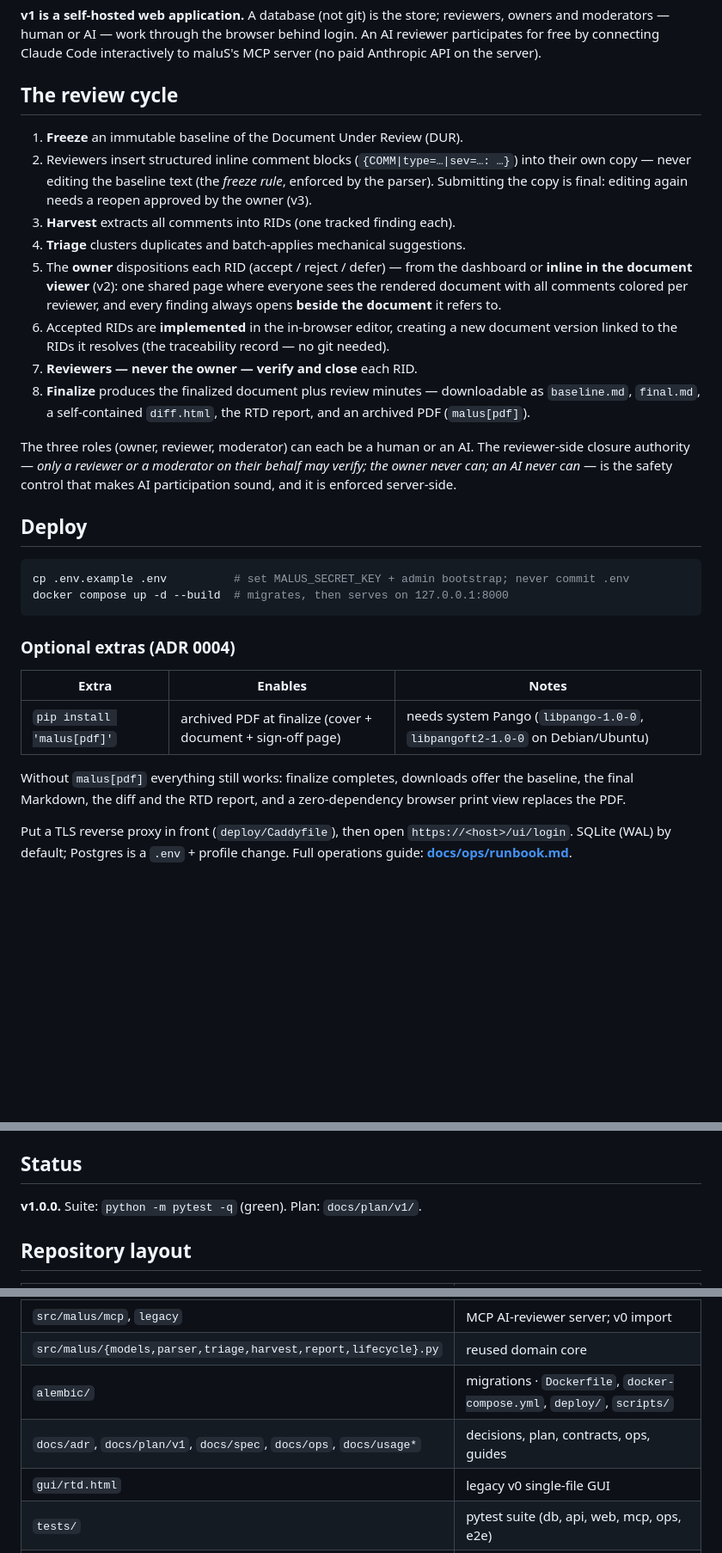
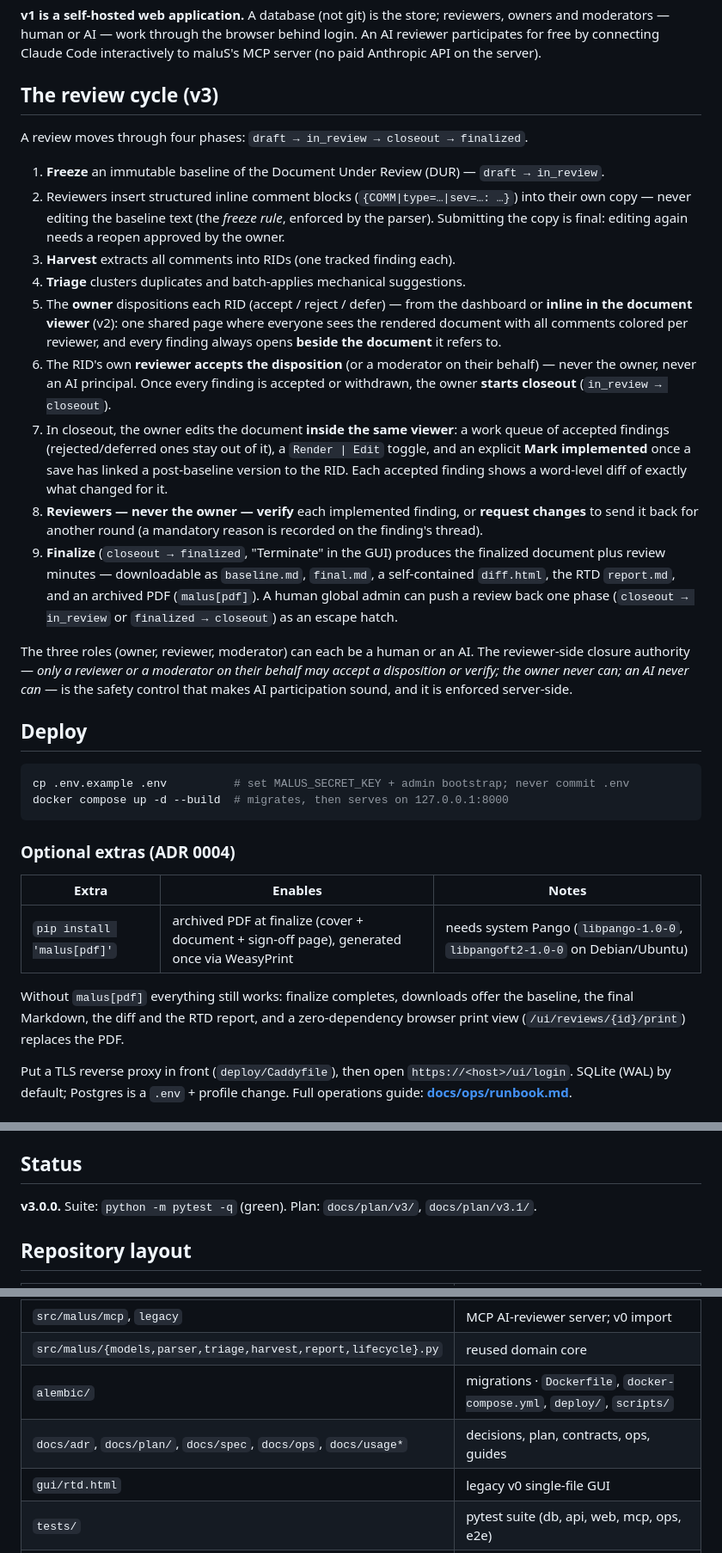
Before and after one commit to tech-ALUM/maluS, a Markdown page: README.md, 3 parts joined by grey strips. Shown at 86% size. GitHub-like rendering; blank space fills up the shorter version.

Commit message:
docs: v3.0.0 changelog + README workflow/extras
Co-Authored-By: Claude Opus 5 <noreply@anthropic.com>

```diff
--- a/README.md
+++ b/README.md
@@ -8,13 +8,17 @@ reviewers, owners and moderators — human or AI — work through the browser be
 login. An AI reviewer participates for free by connecting Claude Code
 interactively to maluS's MCP server (no paid Anthropic API on the server).
 
-## The review cycle
+## The review cycle (v3)
 
-1. **Freeze** an immutable baseline of the Document Under Review (DUR).
+A review moves through four phases: `draft → in_review → closeout →
+finalized`.
+
+1. **Freeze** an immutable baseline of the Document Under Review (DUR) —
+   `draft → in_review`.
 2. Reviewers insert structured inline comment blocks
    (`{COMM|type=…|sev=…: …}`) into their own copy — never editing the
    baseline text (the *freeze rule*, enforced by the parser). Submitting the
-   copy is final: editing again needs a reopen approved by the owner (v3).
+   copy is final: editing again needs a reopen approved by the owner.
 3. **Harvest** extracts all comments into RIDs (one tracked finding each).
 4. **Triage** clusters duplicates and batch-applies mechanical suggestions.
 5. The **owner** dispositions each RID (accept / reject / defer) — from the
@@ -22,18 +26,30 @@ interactively to maluS's MCP server (no paid Anthropic API on the server).
    everyone sees the rendered document with all comments colored per
    reviewer, and every finding always opens **beside the document** it
    refers to.
-6. Accepted RIDs are **implemented** in the in-browser editor, creating a new
-   document version linked to the RIDs it resolves (the traceability record —
-   no git needed).
-7. **Reviewers — never the owner — verify and close** each RID.
-8. **Finalize** produces the finalized document plus review minutes —
-   downloadable as `baseline.md`, `final.md`, a self-contained `diff.html`,
-   the RTD report, and an archived PDF (`malus[pdf]`).
+6. The RID's own **reviewer accepts the disposition** (or a moderator on
+   their behalf) — never the owner, never an AI principal. Once every
+   finding is accepted or withdrawn, the owner **starts closeout**
+   (`in_review → closeout`).
+7. In closeout, the owner edits the document **inside the same viewer**: a
+   work queue of accepted findings (rejected/deferred ones stay out of it),
+   a `Render | Edit` toggle, and an explicit **Mark implemented** once a save
+   has linked a post-baseline version to the RID. Each accepted finding shows
+   a word-level diff of exactly what changed for it.
+8. **Reviewers — never the owner — verify** each implemented finding, or
+   **request changes** to send it back for another round (a mandatory reason
+   is recorded on the finding's thread).
+9. **Finalize** (`closeout → finalized`, "Terminate" in the GUI) produces the
+   finalized document plus review minutes — downloadable as `baseline.md`,
+   `final.md`, a self-contained `diff.html`, the RTD `report.md`, and an
+   archived PDF (`malus[pdf]`). A human global admin can push a review back
+   one phase (`closeout → in_review` or `finalized → closeout`) as an escape
+   hatch.
 
 The three roles (owner, reviewer, moderator) can each be a human or an AI. The
 reviewer-side closure authority — *only a reviewer or a moderator on their
-behalf may verify; the owner never can; an AI never can* — is the safety control
-that makes AI participation sound, and it is enforced server-side.
+behalf may accept a disposition or verify; the owner never can; an AI never
+can* — is the safety control that makes AI participation sound, and it is
+enforced server-side.
 
 ## Deploy
 
@@ -46,11 +62,12 @@ docker compose up -d --build  # migrates, then serves on 127.0.0.1:8000
 
 | Extra | Enables | Notes |
 |-------|---------|-------|
-| `pip install 'malus[pdf]'` | archived PDF at finalize (cover + document + sign-off page) | needs system Pango (`libpango-1.0-0`, `libpangoft2-1.0-0` on Debian/Ubuntu) |
+| `pip install 'malus[pdf]'` | archived PDF at finalize (cover + document + sign-off page), generated once via WeasyPrint | needs system Pango (`libpango-1.0-0`, `libpangoft2-1.0-0` on Debian/Ubuntu) |
 
 Without `malus[pdf]` everything still works: finalize completes, downloads
 offer the baseline, the final Markdown, the diff and the RTD report, and a
-zero-dependency browser print view replaces the PDF.
+zero-dependency browser print view (`/ui/reviews/{id}/print`) replaces the
+PDF.
 
 Put a TLS reverse proxy in front (`deploy/Caddyfile`), then open
 `https://<host>/ui/login`. SQLite (WAL) by default; Postgres is a `.env` +
@@ -82,7 +99,8 @@ Jinja + HTMX GUI · MCP · Docker. See `docs/adr/`.
 
 ## Status
 
-**v1.0.0.** Suite: `python -m pytest -q` (green). Plan: `docs/plan/v1/`.
+**v3.0.0.** Suite: `python -m pytest -q` (green). Plan: `docs/plan/v3/`,
+`docs/plan/v3.1/`.
 
 ## Repository layout
 
@@ -93,7 +111,7 @@ Jinja + HTMX GUI · MCP · Docker. See `docs/adr/`.
 | `src/malus/mcp`, `legacy` | MCP AI-reviewer server; v0 import |
 | `src/malus/{models,parser,triage,harvest,report,lifecycle}.py` | reused domain core |
 | `alembic/` | migrations · `Dockerfile`, `docker-compose.yml`, `deploy/`, `scripts/` |
-| `docs/adr`, `docs/plan/v1`, `docs/spec`, `docs/ops`, `docs/usage*` | decisions, plan, contracts, ops, guides |
+| `docs/adr`, `docs/plan/`, `docs/spec`, `docs/ops`, `docs/usage*` | decisions, plan, contracts, ops, guides |
 | `gui/rtd.html` | legacy v0 single-file GUI |
 | `tests/` | pytest suite (db, api, web, mcp, ops, e2e) |
 | `memory/` | design decisions & specs |
```
Also changed, not shown: CHANGELOG.md (+48 -0 lines).
